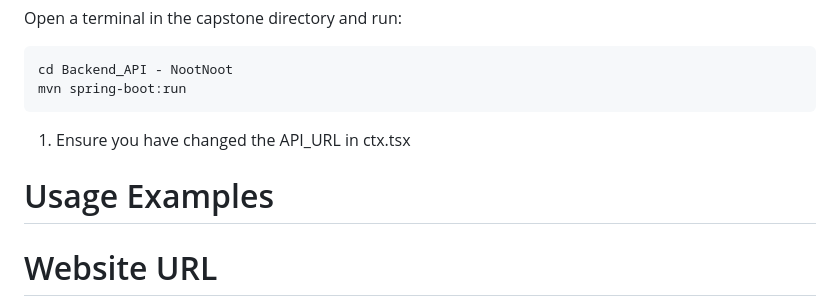
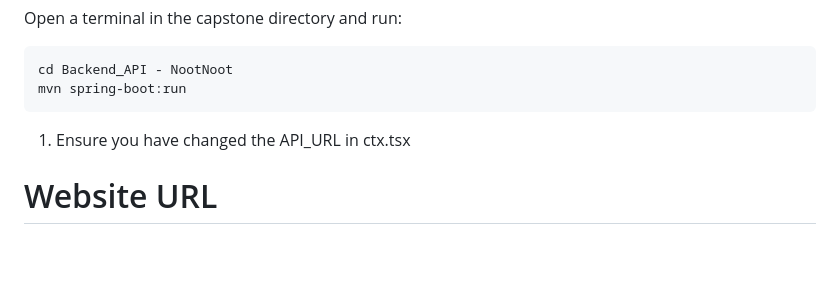
Before and after one commit to uoa-compsci399-s1-2024/capstone-project-2024-s1-team-7-noot-noot, a Markdown page: README.md, the part around the change. GitHub-like rendering; blank space fills up the shorter version.

```diff
--- a/README.md
+++ b/README.md
@@ -133,10 +133,6 @@ mvn spring-boot:run
 
 1. Ensure you have changed the API_URL in ctx.tsx
 
-# Usage Examples #
-
-
-
 # Website URL #
 
 https://thankful-sea-02b4f450f.5.azurestaticapps.net
```
